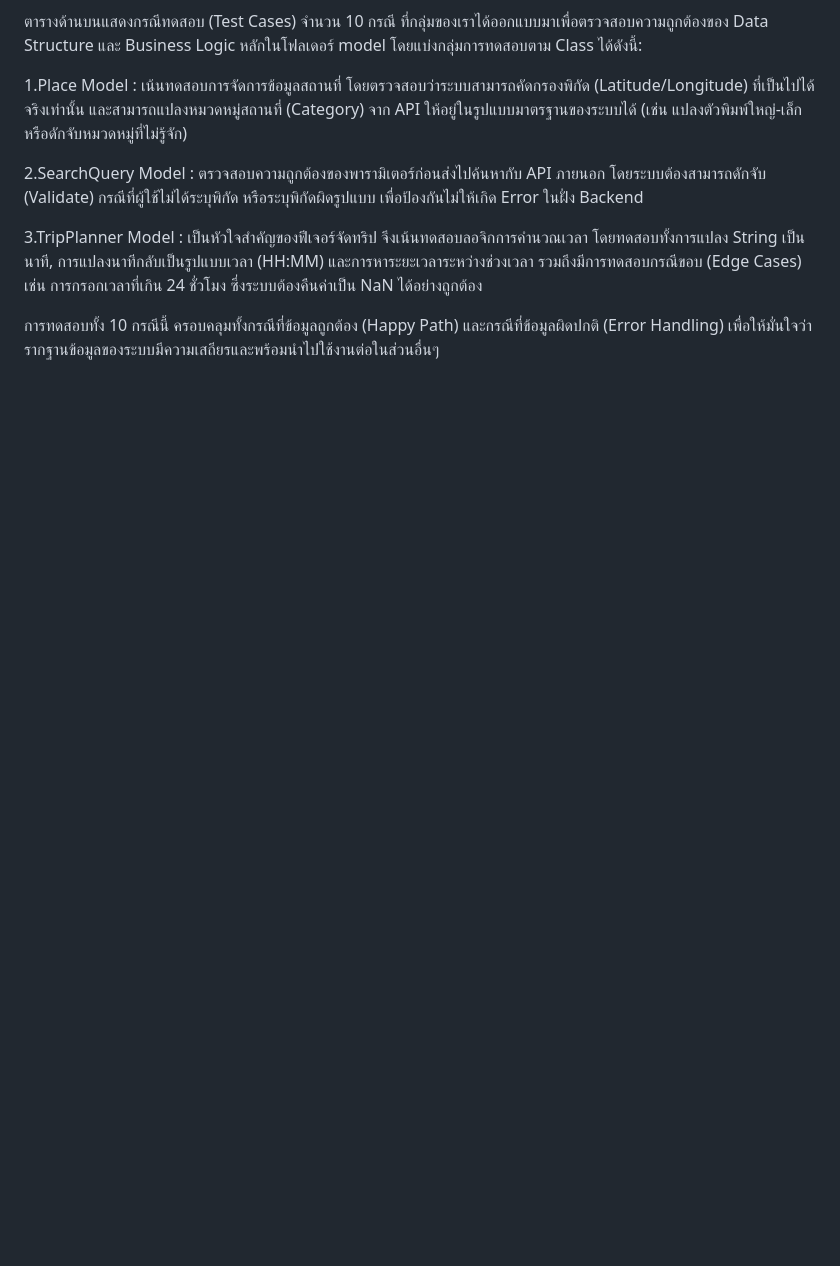
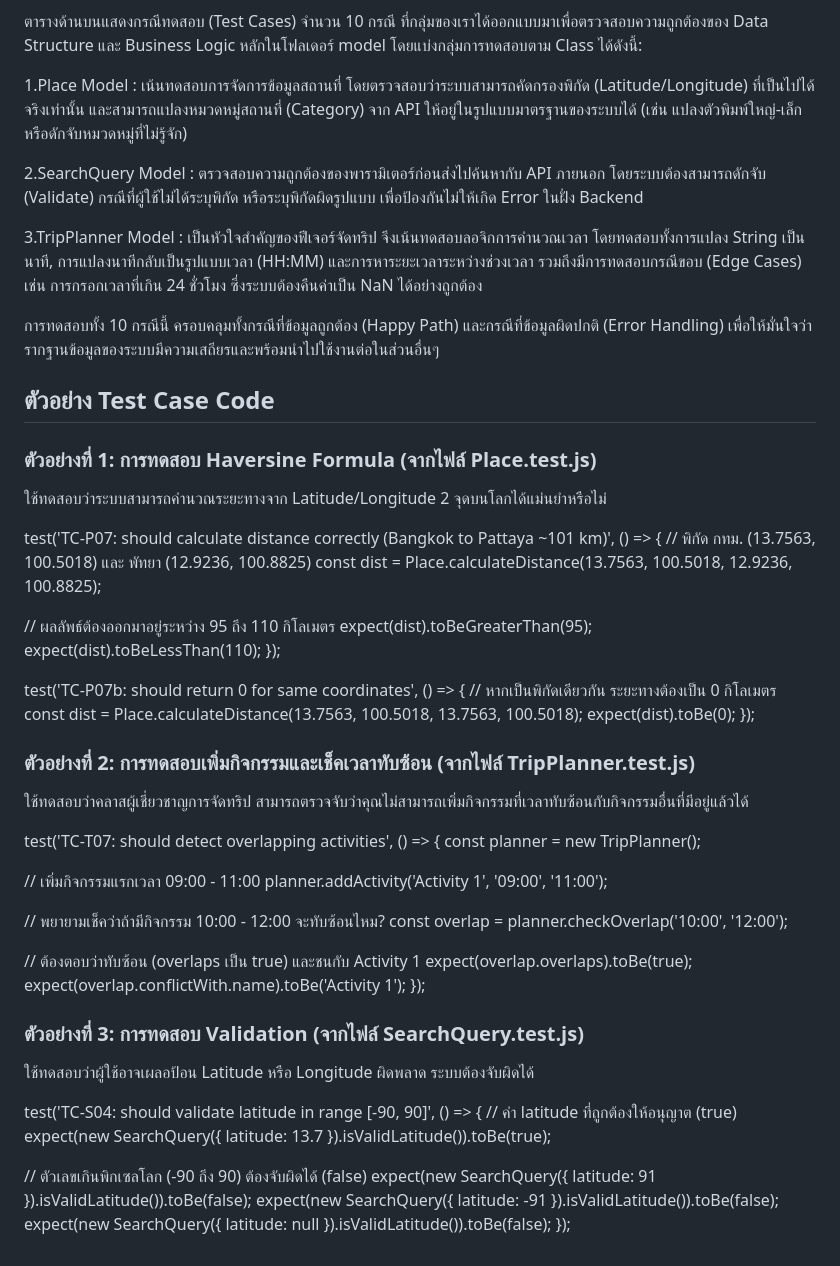
Before and after one commit to ananchanonswu/pinme, a Markdown page: README.md, the part around the change. Drawn GitHub-style; blank space fills up the shorter version.

```diff
--- a/README.md
+++ b/README.md
@@ -553,3 +553,53 @@ flowchart TD
 3.TripPlanner Model : เป็นหัวใจสำคัญของฟีเจอร์จัดทริป จึงเน้นทดสอบลอจิกการคำนวณเวลา โดยทดสอบทั้งการแปลง String เป็นนาที, การแปลงนาทีกลับเป็นรูปแบบเวลา (HH:MM) และการหาระยะเวลาระหว่างช่วงเวลา รวมถึงมีการทดสอบกรณีขอบ (Edge Cases) เช่น การกรอกเวลาที่เกิน 24 ชั่วโมง ซึ่งระบบต้องคืนค่าเป็น NaN ได้อย่างถูกต้อง
 
 การทดสอบทั้ง 10 กรณีนี้ ครอบคลุมทั้งกรณีที่ข้อมูลถูกต้อง (Happy Path) และกรณีที่ข้อมูลผิดปกติ (Error Handling) เพื่อให้มั่นใจว่ารากฐานข้อมูลของระบบมีความเสถียรและพร้อมนำไปใช้งานต่อในส่วนอื่นๆ
+
+## ตัวอย่าง Test Case Code
+
+### ตัวอย่างที่ 1: การทดสอบ Haversine Formula (จากไฟล์ Place.test.js)
+ใช้ทดสอบว่าระบบสามารถคำนวณระยะทางจาก Latitude/Longitude 2 จุดบนโลกได้แม่นยำหรือไม่
+
+test('TC-P07: should calculate distance correctly (Bangkok to Pattaya ~101 km)', () => {
+  // พิกัด กทม. (13.7563, 100.5018) และ พัทยา (12.9236, 100.8825)
+  const dist = Place.calculateDistance(13.7563, 100.5018, 12.9236, 100.8825);
+
+  // ผลลัพธ์ต้องออกมาอยู่ระหว่าง 95 ถึง 110 กิโลเมตร
+  expect(dist).toBeGreaterThan(95);
+  expect(dist).toBeLessThan(110);
+});
+
+test('TC-P07b: should return 0 for same coordinates', () => {
+  // หากเป็นพิกัดเดียวกัน ระยะทางต้องเป็น 0 กิโลเมตร
+  const dist = Place.calculateDistance(13.7563, 100.5018, 13.7563, 100.5018);
+  expect(dist).toBe(0);
+});
+
+### ตัวอย่างที่ 2: การทดสอบเพิ่มกิจกรรมและเช็คเวลาทับซ้อน (จากไฟล์ TripPlanner.test.js)
+ใช้ทดสอบว่าคลาสผู้เชี่ยวชาญการจัดทริป สามารถตรวจจับว่าคุณไม่สามารถเพิ่มกิจกรรมที่เวลาทับซ้อนกับกิจกรรมอื่นที่มีอยู่แล้วได้
+
+test('TC-T07: should detect overlapping activities', () => {
+  const planner = new TripPlanner();
+
+  // เพิ่มกิจกรรมแรกเวลา 09:00 - 11:00
+  planner.addActivity('Activity 1', '09:00', '11:00');
+
+  // พยายามเช็คว่าถ้ามีกิจกรรม 10:00 - 12:00 จะทับซ้อนไหม?
+  const overlap = planner.checkOverlap('10:00', '12:00');
+
+  // ต้องตอบว่าทับซ้อน (overlaps เป็น true) และชนกับ Activity 1
+  expect(overlap.overlaps).toBe(true);
+  expect(overlap.conflictWith.name).toBe('Activity 1');
+});
+
+### ตัวอย่างที่ 3: การทดสอบ Validation (จากไฟล์ SearchQuery.test.js)
+ใช้ทดสอบว่าผู้ใช้อาจเผลอป้อน Latitude หรือ Longitude ผิดพลาด ระบบต้องจับผิดได้
+
+test('TC-S04: should validate latitude in range [-90, 90]', () => {
+  // ค่า latitude ที่ถูกต้องให้อนุญาต (true)
+  expect(new SearchQuery({ latitude: 13.7 }).isValidLatitude()).toBe(true);
+
+  // ตัวเลขเกินพิกเซลโลก (-90 ถึง 90) ต้องจับผิดได้ (false)
+  expect(new SearchQuery({ latitude: 91 }).isValidLatitude()).toBe(false);
+  expect(new SearchQuery({ latitude: -91 }).isValidLatitude()).toBe(false);
+  expect(new SearchQuery({ latitude: null }).isValidLatitude()).toBe(false);
+});
```
